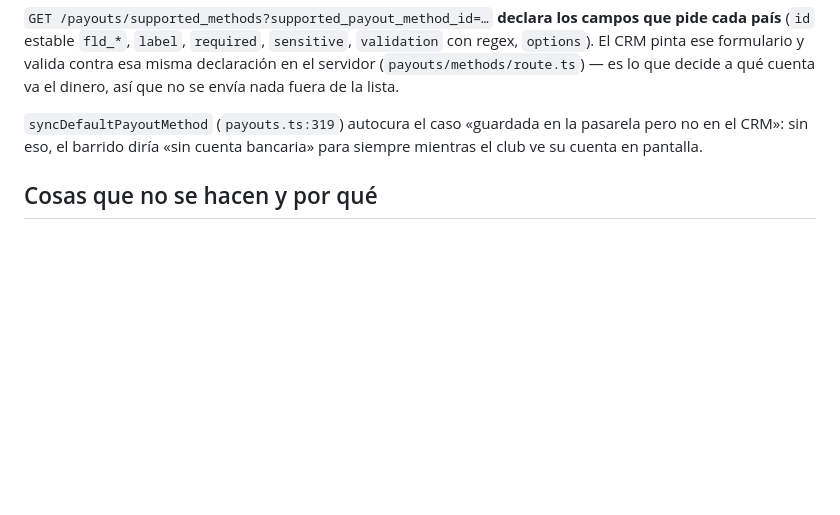
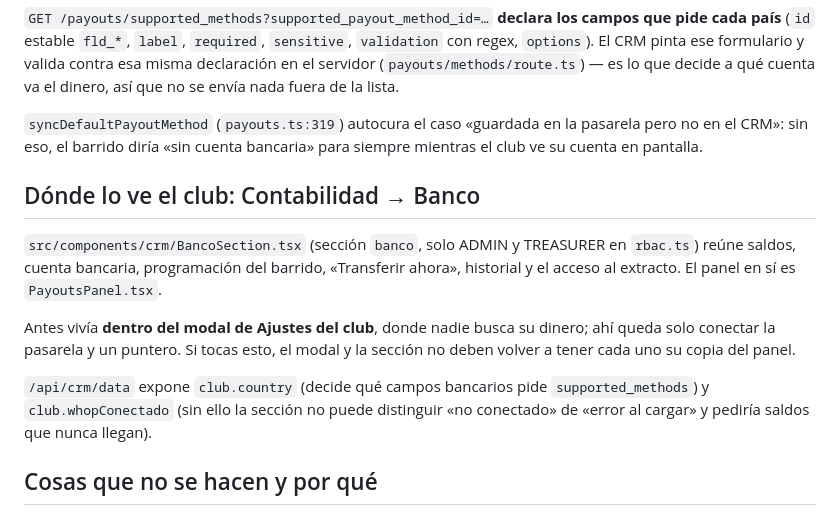
Before and after one commit to carbollo/furvoley-admin, a Markdown page: cerebro/Pasarela de cobro (Whop).md, the part around the change. Drawn GitHub-style; blank space fills up the shorter version.

Commit message:
docs(cerebro): la nota de la pasarela ubica el dinero en Contabilidad → Banco
Co-Authored-By: Claude Opus 5 (1M context) <noreply@anthropic.com>

```diff
--- a/cerebro/Pasarela de cobro (Whop).md
+++ b/cerebro/Pasarela de cobro (Whop).md
@@ -54,6 +54,14 @@ De ahí salen dos reglas no negociables:
 
 `syncDefaultPayoutMethod` (`payouts.ts:319`) autocura el caso «guardada en la pasarela pero no en el CRM»: sin eso, el barrido diría «sin cuenta bancaria» para siempre mientras el club ve su cuenta en pantalla.
 
+## Dónde lo ve el club: Contabilidad → Banco
+
+`src/components/crm/BancoSection.tsx` (sección `banco`, solo ADMIN y TREASURER en `rbac.ts`) reúne saldos, cuenta bancaria, programación del barrido, «Transferir ahora», historial y el acceso al extracto. El panel en sí es `PayoutsPanel.tsx`.
+
+Antes vivía **dentro del modal de Ajustes del club**, donde nadie busca su dinero; ahí queda solo conectar la pasarela y un puntero. Si tocas esto, el modal y la sección no deben volver a tener cada uno su copia del panel.
+
+`/api/crm/data` expone `club.country` (decide qué campos bancarios pide `supported_methods`) y `club.whopConectado` (sin ello la sección no puede distinguir «no conectado» de «error al cargar» y pediría saldos que nunca llegan).
+
 ## Cosas que no se hacen y por qué
 
 - **No se reenvía `e.message` de la pasarela al navegador** (`friendly`, `payouts.ts:85`): va en inglés y puede llevar dentro el dato bancario que causó el error.
```
